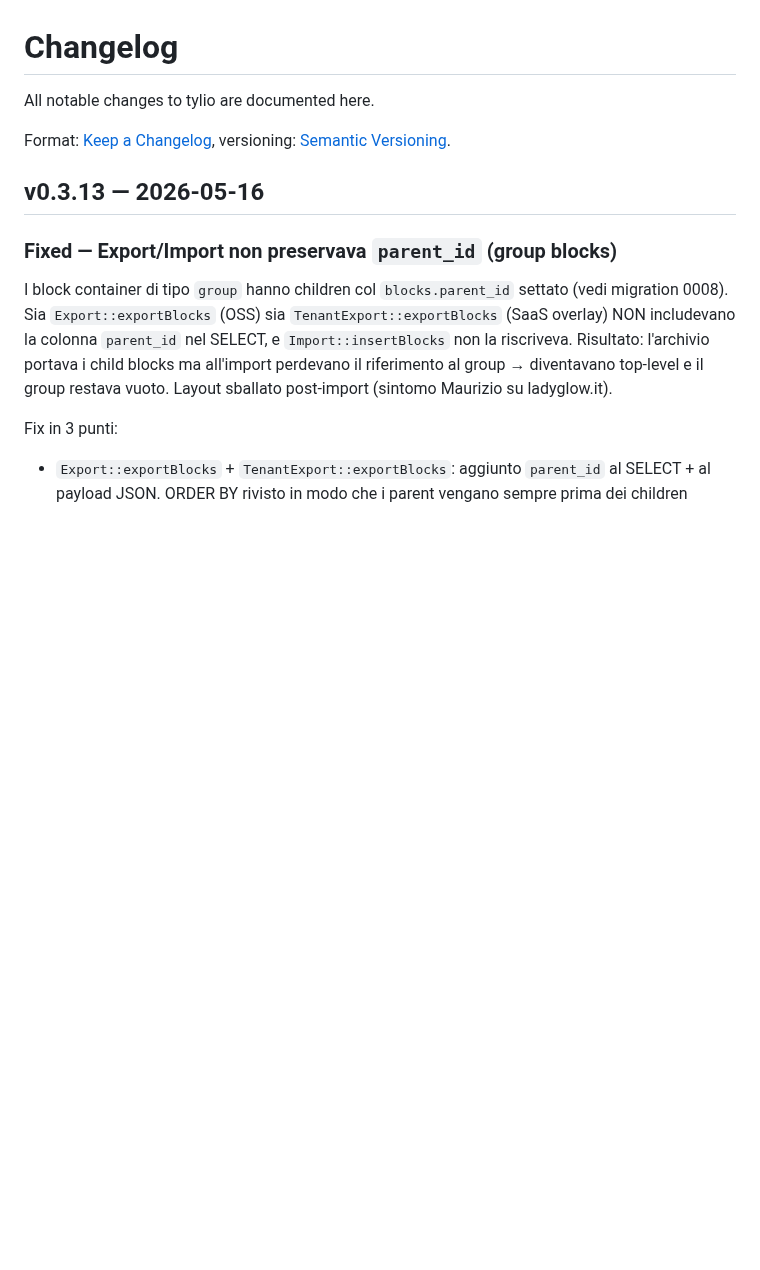
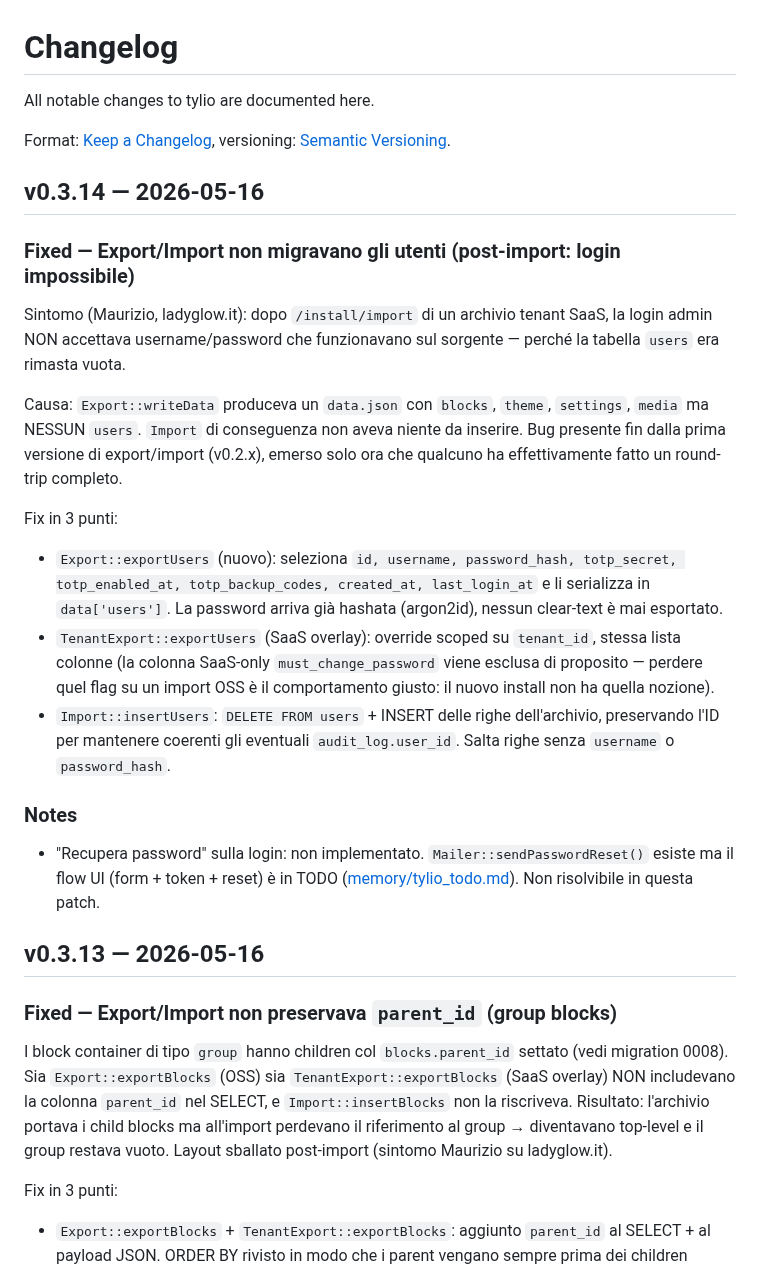
Before and after one commit to simplemal/tylio, a Markdown page: CHANGELOG.md, the part around the change. Rendered like a GitHub page; blank space fills up the shorter version.

Commit message:
chore(release): v0.3.14

```diff
--- a/CHANGELOG.md
+++ b/CHANGELOG.md
@@ -4,6 +4,24 @@ All notable changes to tylio are documented here.
 
 Format: [Keep a Changelog](https://keepachangelog.com/en/1.1.0/),
 versioning: [Semantic Versioning](https://semver.org/spec/v2.0.0.html).
+
+
+## v0.3.14 — 2026-05-16
+
+### Fixed — Export/Import non migravano gli utenti (post-import: login impossibile)
+
+Sintomo (Maurizio, ladyglow.it): dopo `/install/import` di un archivio tenant SaaS, la login admin NON accettava username/password che funzionavano sul sorgente — perché la tabella `users` era rimasta vuota.
+
+Causa: `Export::writeData` produceva un `data.json` con `blocks`, `theme`, `settings`, `media` ma NESSUN `users`. `Import` di conseguenza non aveva niente da inserire. Bug presente fin dalla prima versione di export/import (v0.2.x), emerso solo ora che qualcuno ha effettivamente fatto un round-trip completo.
+
+Fix in 3 punti:
+- `Export::exportUsers` (nuovo): seleziona `id, username, password_hash, totp_secret, totp_enabled_at, totp_backup_codes, created_at, last_login_at` e li serializza in `data['users']`. La password arriva già hashata (argon2id), nessun clear-text è mai esportato.
+- `TenantExport::exportUsers` (SaaS overlay): override scoped su `tenant_id`, stessa lista colonne (la colonna SaaS-only `must_change_password` viene esclusa di proposito — perdere quel flag su un import OSS è il comportamento giusto: il nuovo install non ha quella nozione).
+- `Import::insertUsers`: `DELETE FROM users` + INSERT delle righe dell'archivio, preservando l'ID per mantenere coerenti gli eventuali `audit_log.user_id`. Salta righe senza `username` o `password_hash`.
+
+### Notes
+
+- "Recupera password" sulla login: non implementato. `Mailer::sendPasswordReset()` esiste ma il flow UI (form + token + reset) è in TODO ([memory/tylio_todo.md](https://github.com/simplemal/tylio/issues)). Non risolvibile in questa patch.
 
 
 ## v0.3.13 — 2026-05-16
```
